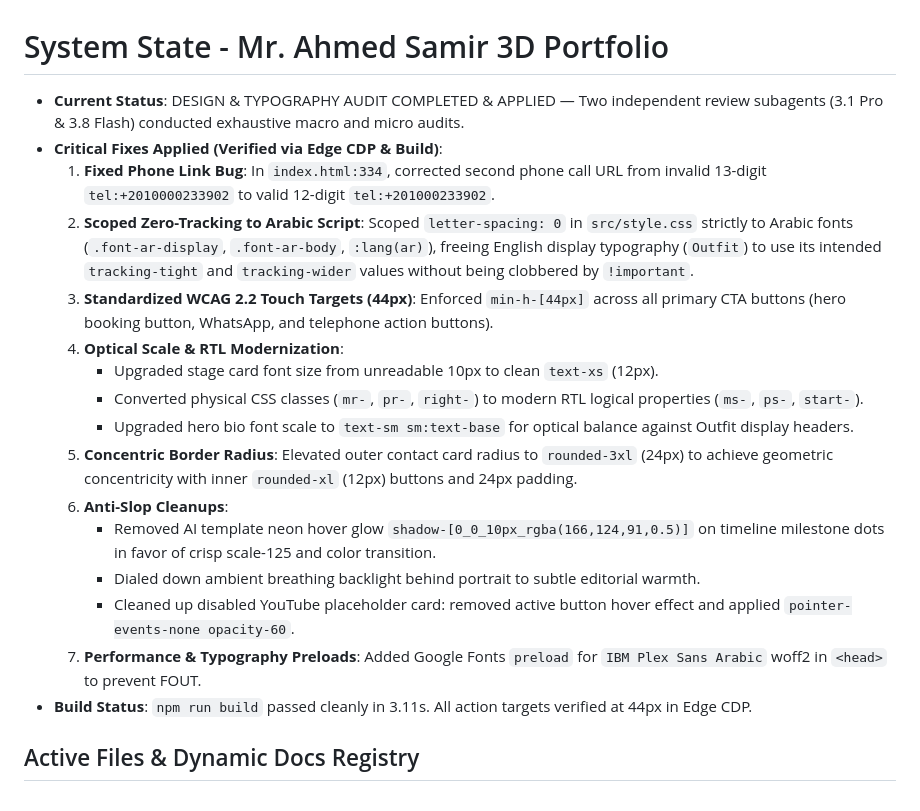
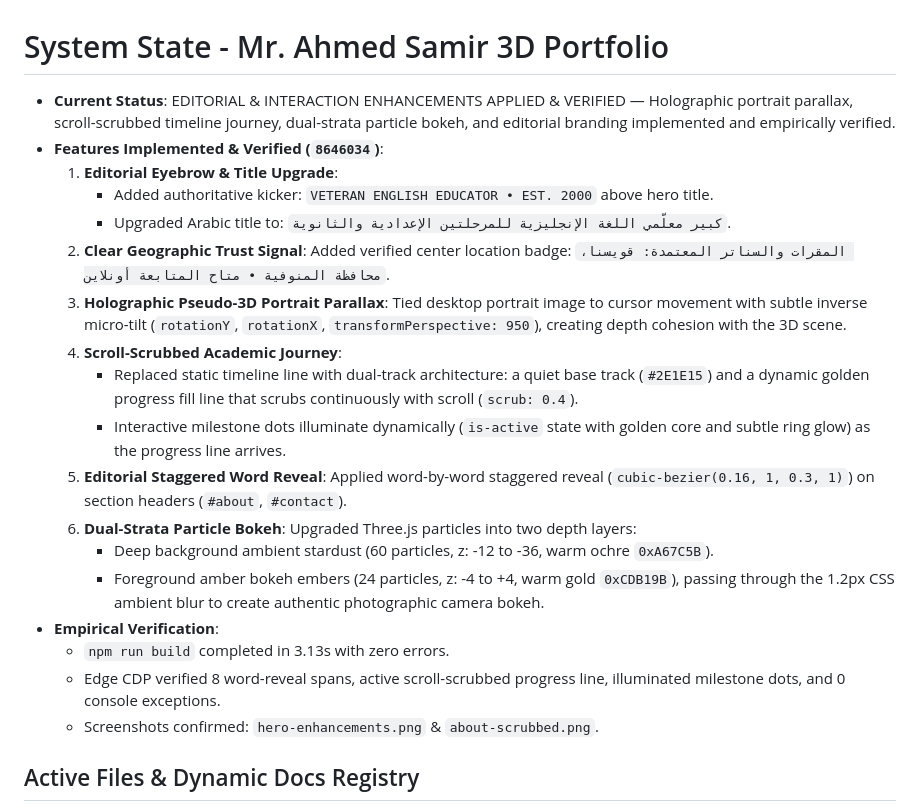
Before and after one commit to zoser69/mr-ahmed-samir-portfolio, a Markdown page: .work/STATE.md, the part around the change. GitHub-like rendering.

```diff
--- a/.work/STATE.md
+++ b/.work/STATE.md
@@ -1,21 +1,23 @@
 # System State - Mr. Ahmed Samir 3D Portfolio
 
-- **Current Status**: DESIGN & TYPOGRAPHY AUDIT COMPLETED & APPLIED — Two independent review subagents (3.1 Pro & 3.8 Flash) conducted exhaustive macro and micro audits.
-- **Critical Fixes Applied (Verified via Edge CDP & Build)**:
-  1. **Fixed Phone Link Bug**: In `index.html:334`, corrected second phone call URL from invalid 13-digit `tel:+2010000233902` to valid 12-digit `tel:+201000233902`.
-  2. **Scoped Zero-Tracking to Arabic Script**: Scoped `letter-spacing: 0` in `src/style.css` strictly to Arabic fonts (`.font-ar-display`, `.font-ar-body`, `:lang(ar)`), freeing English display typography (`Outfit`) to use its intended `tracking-tight` and `tracking-wider` values without being clobbered by `!important`.
-  3. **Standardized WCAG 2.2 Touch Targets (44px)**: Enforced `min-h-[44px]` across all primary CTA buttons (hero booking button, WhatsApp, and telephone action buttons).
-  4. **Optical Scale & RTL Modernization**:
-     - Upgraded stage card font size from unreadable 10px to clean `text-xs` (12px).
-     - Converted physical CSS classes (`mr-`, `pr-`, `right-`) to modern RTL logical properties (`ms-`, `ps-`, `start-`).
-     - Upgraded hero bio font scale to `text-sm sm:text-base` for optical balance against Outfit display headers.
-  5. **Concentric Border Radius**: Elevated outer contact card radius to `rounded-3xl` (24px) to achieve geometric concentricity with inner `rounded-xl` (12px) buttons and 24px padding.
-  6. **Anti-Slop Cleanups**:
-     - Removed AI template neon hover glow `shadow-[0_0_10px_rgba(166,124,91,0.5)]` on timeline milestone dots in favor of crisp scale-125 and color transition.
-     - Dialed down ambient breathing backlight behind portrait to subtle editorial warmth.
-     - Cleaned up disabled YouTube placeholder card: removed active button hover effect and applied `pointer-events-none opacity-60`.
-  7. **Performance & Typography Preloads**: Added Google Fonts `preload` for `IBM Plex Sans Arabic` woff2 in `<head>` to prevent FOUT.
-- **Build Status**: `npm run build` passed cleanly in 3.11s. All action targets verified at 44px in Edge CDP.
+- **Current Status**: EDITORIAL & INTERACTION ENHANCEMENTS APPLIED & VERIFIED — Holographic portrait parallax, scroll-scrubbed timeline journey, dual-strata particle bokeh, and editorial branding implemented and empirically verified.
+- **Features Implemented & Verified (`8646034`)**:
+  1. **Editorial Eyebrow & Title Upgrade**:
+     - Added authoritative kicker: `VETERAN ENGLISH EDUCATOR • EST. 2000` above hero title.
+     - Upgraded Arabic title to: `كبير معلّمي اللغة الإنجليزية للمرحلتين الإعدادية والثانوية`.
+  2. **Clear Geographic Trust Signal**: Added verified center location badge: `المقرات والسناتر المعتمدة: قويسنا، محافظة المنوفية • متاح المتابعة أونلاين`.
+  3. **Holographic Pseudo-3D Portrait Parallax**: Tied desktop portrait image to cursor movement with subtle inverse micro-tilt (`rotationY`, `rotationX`, `transformPerspective: 950`), creating depth cohesion with the 3D scene.
+  4. **Scroll-Scrubbed Academic Journey**:
+     - Replaced static timeline line with dual-track architecture: a quiet base track (`#2E1E15`) and a dynamic golden progress fill line that scrubs continuously with scroll (`scrub: 0.4`).
+     - Interactive milestone dots illuminate dynamically (`is-active` state with golden core and subtle ring glow) as the progress line arrives.
+  5. **Editorial Staggered Word Reveal**: Applied word-by-word staggered reveal (`cubic-bezier(0.16, 1, 0.3, 1)`) on section headers (`#about`, `#contact`).
+  6. **Dual-Strata Particle Bokeh**: Upgraded Three.js particles into two depth layers:
+     - Deep background ambient stardust (60 particles, z: -12 to -36, warm ochre `0xA67C5B`).
+     - Foreground amber bokeh embers (24 particles, z: -4 to +4, warm gold `0xCDB19B`), passing through the 1.2px CSS ambient blur to create authentic photographic camera bokeh.
+- **Empirical Verification**:
+  - `npm run build` completed in 3.13s with zero errors.
+  - Edge CDP verified 8 word-reveal spans, active scroll-scrubbed progress line, illuminated milestone dots, and 0 console exceptions.
+  - Screenshots confirmed: `hero-enhancements.png` & `about-scrubbed.png`.
 
 ## Active Files & Dynamic Docs Registry
 - [index.html](file:///d:/Anti%20Projects/MR%20Ahmed%20Samir/index.html) — Root HTML shell, color-scheme: only dark, critical CSS curtain & head preconnects.
```
Also changed, not shown: HANDOFF.md (+11 -1 lines).
